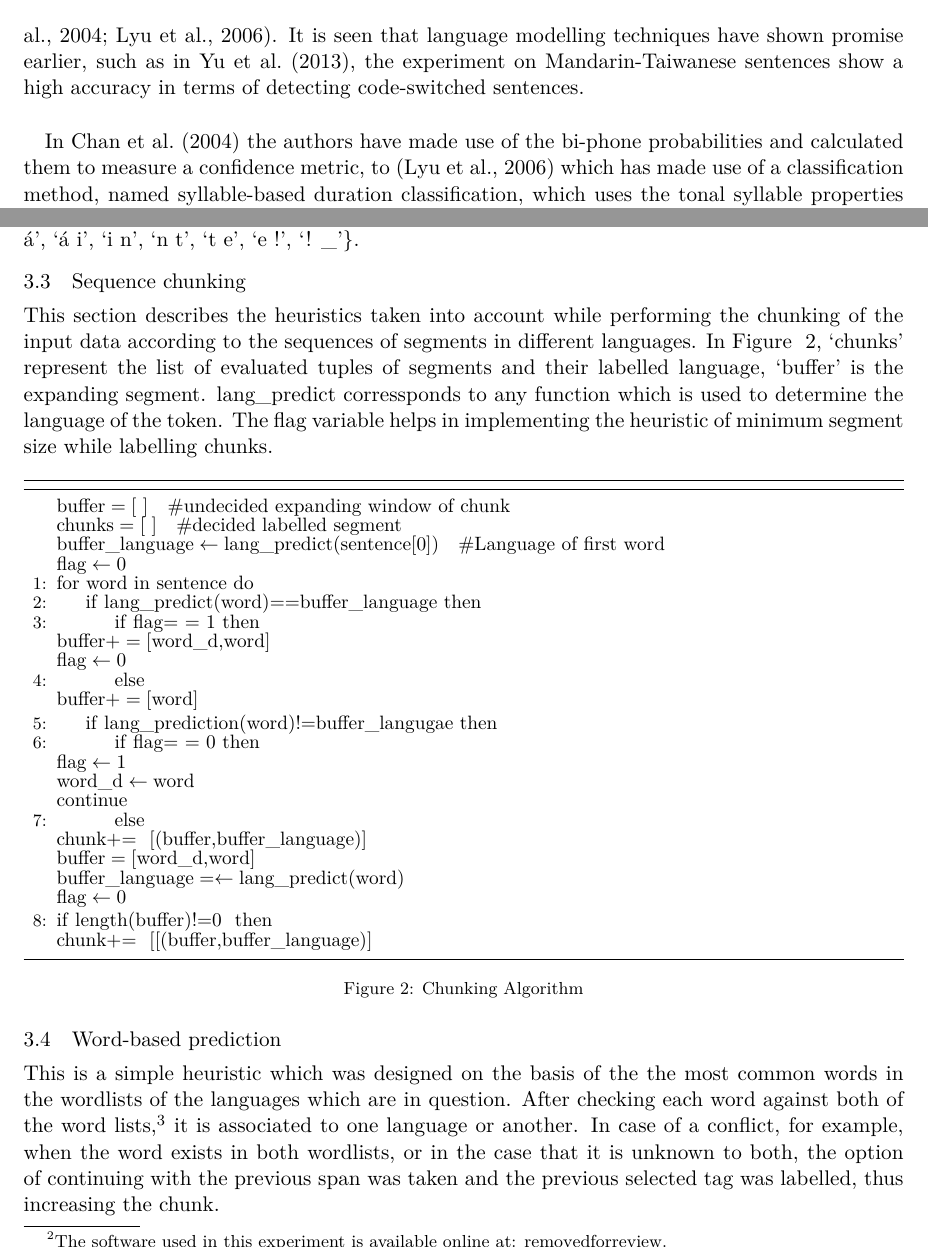
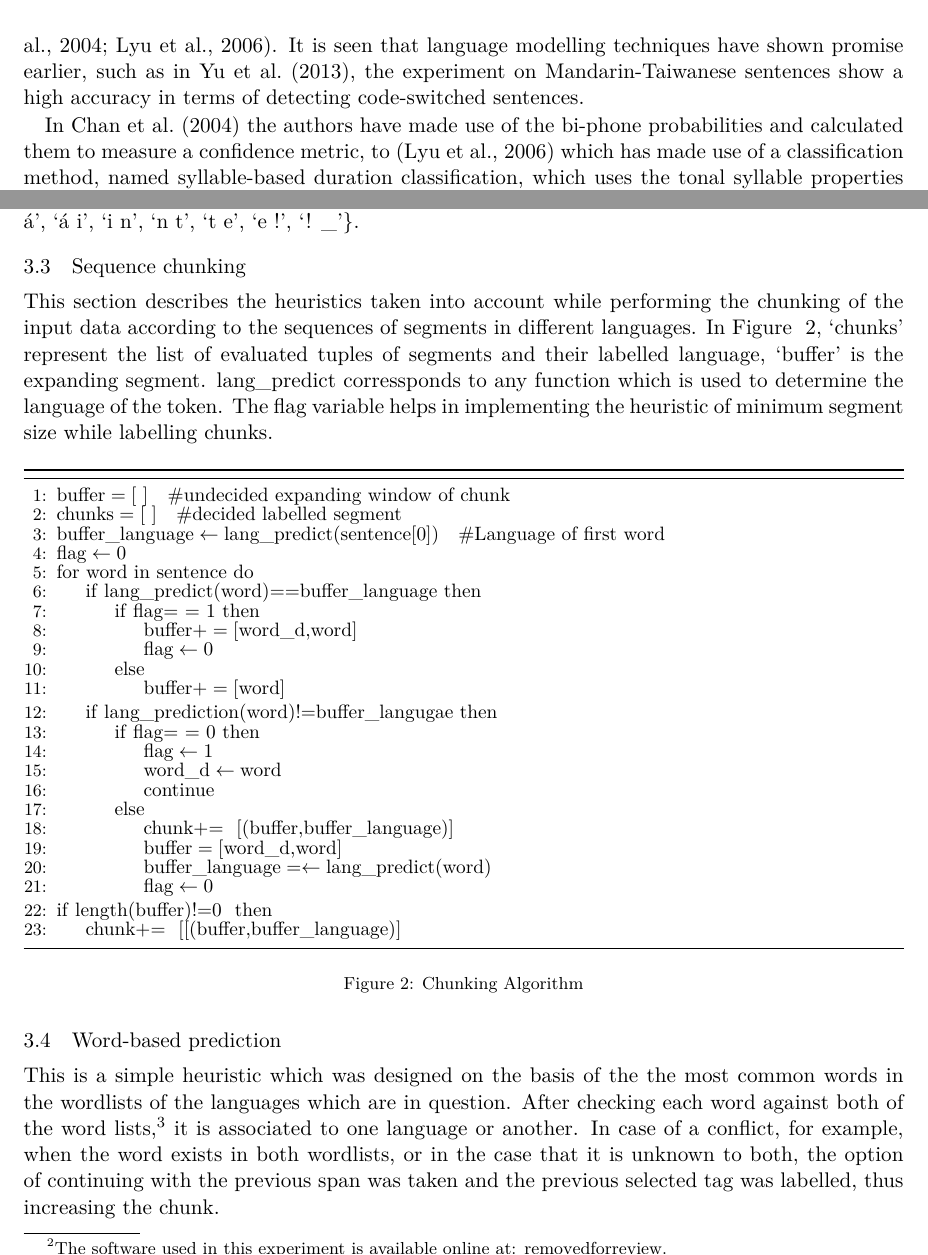
Before and after one commit to apertium/papers, a LaTeX paper (codeswitch-cltw-2014/codeswitch_camera_ready.tex): two parts of pages 2 and 3 of 6, joined at a grey line, cut so that both start at the same text. Compiled offline with XeLaTeX.

Commit message:
more changes+
git-svn-id: https://svn.code.sf.net/p/apertium/svn/branches/papers/@55061 72bbbca6-d526-0410-a7d9-f06f51895060

```diff
--- a/codeswitch-cltw-2014/codeswitch_camera_ready.tex
+++ b/codeswitch-cltw-2014/codeswitch_camera_ready.tex
@@ -128,7 +128,7 @@ presents future work and conclusions.
 Code-switching and segment detection problems have been the subject of previous research. A good deal of work
 has been done on detecting code-switched segments in speech data \cite{chan2004detection,lyu2006language}.
 It is seen that language modelling techniques have shown promise earlier, such as in \newcite{yu2013identification},
-the experiment on Mandarin-Taiwanese sentences show a high accuracy in terms of detecting code-switched sentences. \\
+the experiment on Mandarin-Taiwanese sentences show a high accuracy in terms of detecting code-switched sentences.
 
 In \newcite{chan2004detection} the authors have made use of the bi-phone probabilities and calculated them to measure a confidence metric,
 to \cite{lyu2006language} which has made use of a classification method, named syllable-based duration classification,
@@ -224,38 +224,38 @@ variable helps in implementing the heuristic of minimum segment size while label
 {\fontsize{10}{10}\selectfont
 \begin{algorithmic}[1]
 %\Statex{}%Procedure{}{}
-\Statex $\textit{buffer} = [\ ] \text{\ \ \  \#undecided expanding window of chunk}$
-\Statex $\textit{chunks} = [\ ] \text{\ \ \  \#decided labelled segment}$
-\Statex $\textit{buffer\_language} \gets \textit{lang\_predict}\text{(sentence[0])} \text{\ \ \ \#Language of first word}$
-\Statex $\textit{flag} \gets \text{0}$
+\State $\textit{buffer} = [\ ] \text{\ \ \  \#undecided expanding window of chunk}$
+\State $\textit{chunks} = [\ ] \text{\ \ \  \#decided labelled segment}$
+\State $\textit{buffer\_language} \gets \textit{lang\_predict}\text{(sentence[0])} \text{\ \ \ \#Language of first word}$
+\State $\textit{flag} \gets \text{0}$
 %\State $\text{for \ } \textit{word \ } \text{in \ } \textit{sentence:} $
 \For{\texttt{word in sentence}}
 \If {$ \textit{lang\_predict(word)} \text{==} \textit{buffer\_language} $}
         \If {$ \textit{flag} \text{=\ =\ 1} $}
-        \Statex $\textit{buffer} += [\textit{word\_d,word}] $
-        \Statex $\textit{flag} \gets \text{0}$
+        \State $\textit{buffer} += [\textit{word\_d,word}] $
+        \State $\textit{flag} \gets \text{0}$
         \Else
-        \Statex $\textit{buffer} += [\textit{word}] $
+        \State $\textit{buffer} += [\textit{word}] $
         \EndIf
         \EndIf
 \If {$ \textit{lang\_prediction(word)} \text{!=} \textit{buffer\_langugae} $}
         \If {$ \textit{flag} \text{=\ =\ 0} $}
-        \Statex $\textit{flag} \gets \text{1}$
-        \Statex $\textit{word\_d} \gets \textit{word} $
-        \Statex $\text{continue}$
+        \State $\textit{flag} \gets \text{1}$
+        \State $\textit{word\_d} \gets \textit{word} $
+        \State $\text{continue}$
 
         \Else
-        \Statex $\textit{chunk} \text{+= \ }  \textit{[(buffer,buffer\_language)]} $
+        \State $\textit{chunk} \text{+= \ }  \textit{[(buffer,buffer\_language)]} $
         %\State $\textit{buffer} \gets [] $
-        \Statex $\textit{buffer} = [\textit{word\_d,word}] $
-        \Statex $\textit{buffer\_language} = \gets \textit{lang\_predict}\text{(word)}$% \text{\#Language of new expanding chunk}$
-        \Statex $\textit{flag} \gets \text{0}$
+        \State $\textit{buffer} = [\textit{word\_d,word}] $
+        \State $\textit{buffer\_language} = \gets \textit{lang\_predict}\text{(word)}$% \text{\#Language of new expanding chunk}$
+        \State $\textit{flag} \gets \text{0}$
         \EndIf
 
 \EndIf
 \EndFor
 \If {$\textit{length(buffer)} \text{!=0\ } $}
-        \Statex $\textit{chunk} \text{+= \ }  \text{[\textit{[(buffer,buffer\_language)]}} $
+        \State $\textit{chunk} \text{+= \ }  \text{[\textit{[(buffer,buffer\_language)]}} $
 
 \EndIf
 %\EndProcedure
```
Also changed, not shown: codeswitch-cltw-2014/codeswitch_camera_ready.pdf.
